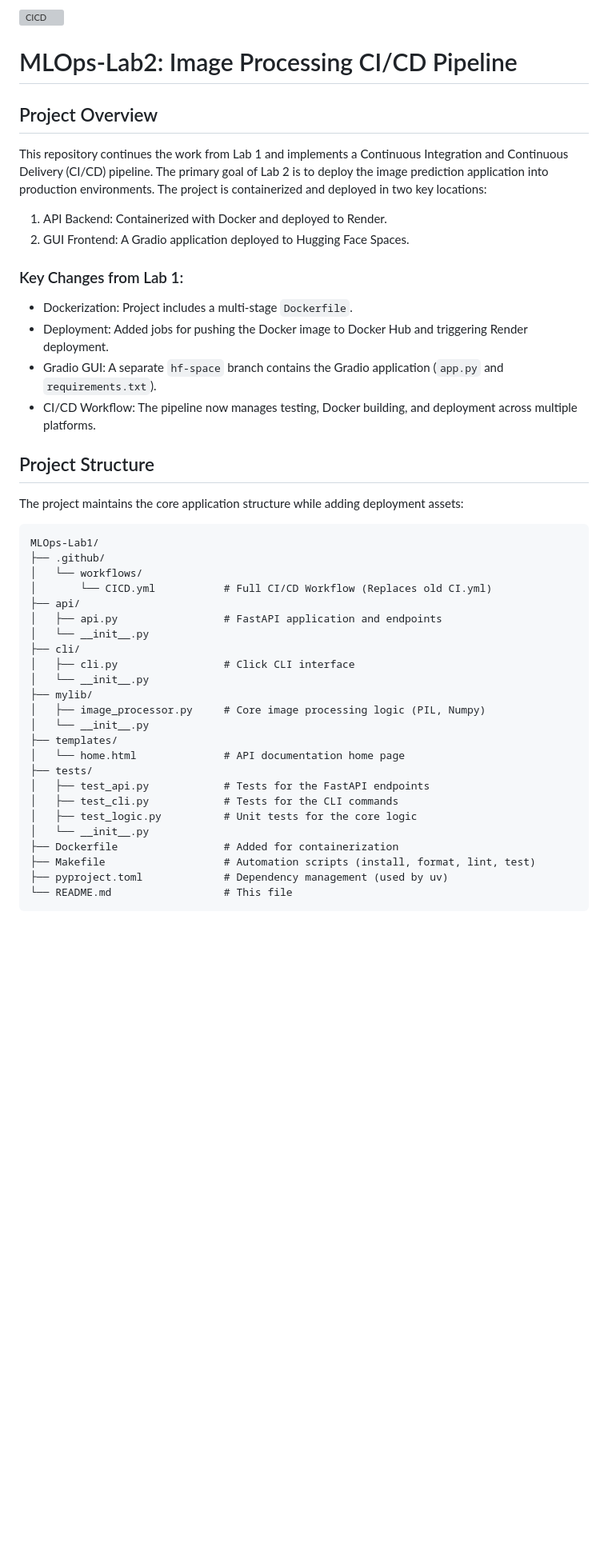
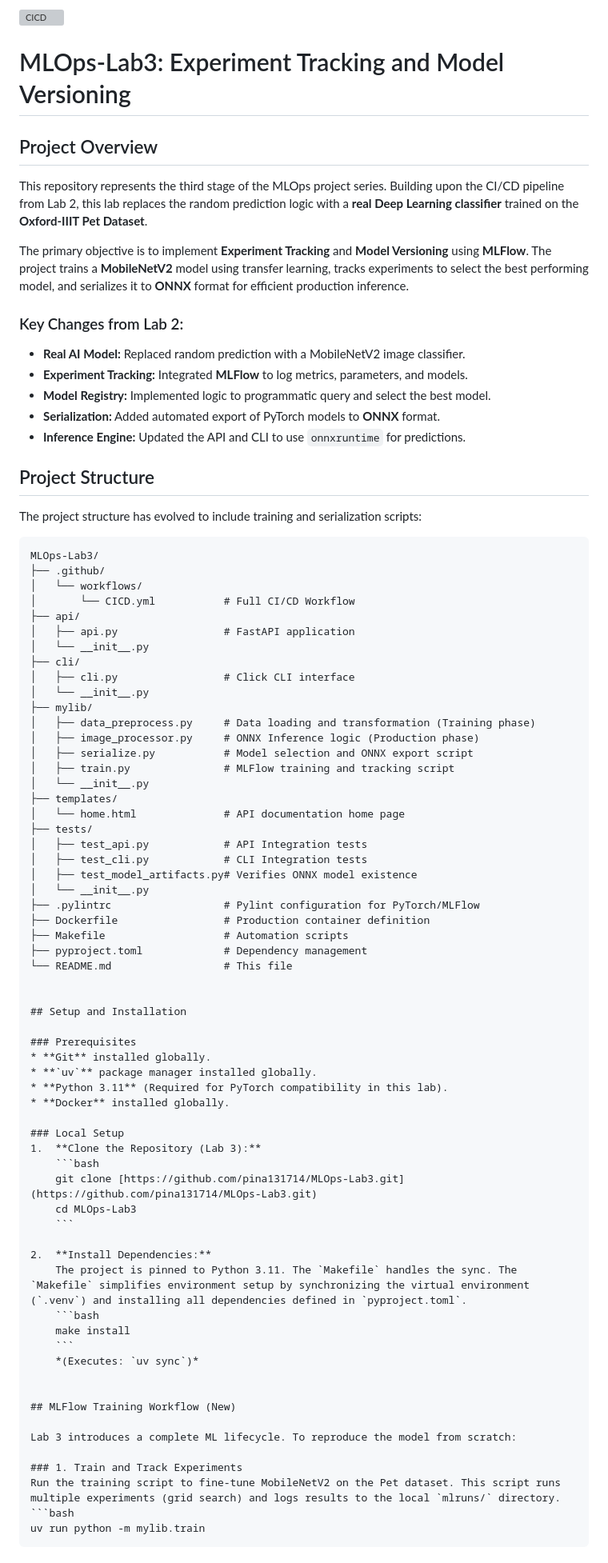
Before and after one commit to pina131714/MLOps-Lab3, a Markdown page: README.md, the part around one of its changes. Shown at 80% size. GitHub-like rendering; blank space fills up the shorter version; grey boxes are pictures that could not be loaded.

Commit message:
Change README.md for Lab3

````diff
--- a/README.md
+++ b/README.md
@@ -2,44 +2,82 @@
 
-# MLOps-Lab2: Image Processing CI/CD Pipeline
+# MLOps-Lab3: Experiment Tracking and Model Versioning
+
 ## Project Overview
-This repository continues the work from Lab 1 and implements a Continuous Integration and Continuous Delivery (CI/CD) pipeline. The primary goal of Lab 2 is to deploy the image prediction application into production environments.
-The project is containerized and deployed in two key locations:
-1. API Backend: Containerized with Docker and deployed to Render.
-2. GUI Frontend: A Gradio application deployed to Hugging Face Spaces.
+This repository represents the third stage of the MLOps project series. Building upon the CI/CD pipeline from Lab 2, this lab replaces the random prediction logic with a **real Deep Learning classifier** trained on the **Oxford-IIIT Pet Dataset**.
 
-### Key Changes from Lab 1:
-- Dockerization: Project includes a multi-stage `Dockerfile`.
-- Deployment: Added jobs for pushing the Docker image to Docker Hub and triggering Render deployment.
-- Gradio GUI: A separate `hf-space` branch contains the Gradio application (`app.py` and `requirements.txt`).
-- CI/CD Workflow: The pipeline now manages testing, Docker building, and deployment across multiple platforms.
+The primary objective is to implement **Experiment Tracking** and **Model Versioning** using **MLFlow**. The project trains a **MobileNetV2** model using transfer learning, tracks experiments to select the best performing model, and serializes it to **ONNX** format for efficient production inference.
+
+### Key Changes from Lab 2:
+- **Real AI Model:** Replaced random prediction with a MobileNetV2 image classifier.
+- **Experiment Tracking:** Integrated **MLFlow** to log metrics, parameters, and models.
+- **Model Registry:** Implemented logic to programmatic query and select the best model.
+- **Serialization:** Added automated export of PyTorch models to **ONNX** format.
+- **Inference Engine:** Updated the API and CLI to use `onnxruntime` for predictions.
 
 ## Project Structure
-The project maintains the core application structure while adding deployment assets:
+The project structure has evolved to include training and serialization scripts:
 
 ```text
-MLOps-Lab1/
+MLOps-Lab3/
 ├── .github/
 │   └── workflows/
-│       └── CICD.yml           # Full CI/CD Workflow (Replaces old CI.yml)
+│       └── CICD.yml           # Full CI/CD Workflow
 ├── api/
-│   ├── api.py                 # FastAPI application and endpoints
+│   ├── api.py                 # FastAPI application
 │   └── __init__.py
 ├── cli/
 │   ├── cli.py                 # Click CLI interface
 │   └── __init__.py
 ├── mylib/
-│   ├── image_processor.py     # Core image processing logic (PIL, Numpy)
+│   ├── data_preprocess.py     # Data loading and transformation (Training phase)
+│   ├── image_processor.py     # ONNX Inference logic (Production phase)
+│   ├── serialize.py           # Model selection and ONNX export script
+│   ├── train.py               # MLFlow training and tracking script
 │   └── __init__.py
 ├── templates/
 │   └── home.html              # API documentation home page
 ├── tests/
-│   ├── test_api.py            # Tests for the FastAPI endpoints
-│   ├── test_cli.py            # Tests for the CLI commands
-│   ├── test_logic.py          # Unit tests for the core logic
+│   ├── test_api.py            # API Integration tests
+│   ├── test_cli.py            # CLI Integration tests
+│   ├── test_model_artifacts.py# Verifies ONNX model existence
 │   └── __init__.py
-├── Dockerfile                 # Added for containerization
-├── Makefile                   # Automation scripts (install, format, lint, test)
-├── pyproject.toml             # Dependency management (used by uv)
+├── .pylintrc                  # Pylint configuration for PyTorch/MLFlow
+├── Dockerfile                 # Production container definition
+├── Makefile                   # Automation scripts
+├── pyproject.toml             # Dependency management
 └── README.md                  # This file
+
+
+## Setup and Installation
+
+### Prerequisites
+* **Git** installed globally.
+* **`uv`** package manager installed globally.
+* **Python 3.11** (Required for PyTorch compatibility in this lab).
+* **Docker** installed globally.
+
+### Local Setup
+1.  **Clone the Repository (Lab 3):**
+    ```bash
+    git clone [https://github.com/pina131714/MLOps-Lab3.git](https://github.com/pina131714/MLOps-Lab3.git)
+    cd MLOps-Lab3
+    ```
+
+2.  **Install Dependencies:**
+    The project is pinned to Python 3.11. The `Makefile` handles the sync. The `Makefile` simplifies environment setup by synchronizing the virtual environment (`.venv`) and installing all dependencies defined in `pyproject.toml`.
+    ```bash
+    make install
+    ```
+    *(Executes: `uv sync`)*
+
+
+## MLFlow Training Workflow (New)
+
+Lab 3 introduces a complete ML lifecycle. To reproduce the model from scratch:
+
+### 1. Train and Track Experiments
+Run the training script to fine-tune MobileNetV2 on the Pet dataset. This script runs multiple experiments (grid search) and logs results to the local `mlruns/` directory.
+```bash
+uv run python -m mylib.train
 ```
 
````
Also changed, not shown: other parts of README.md (+29 -39 lines).
